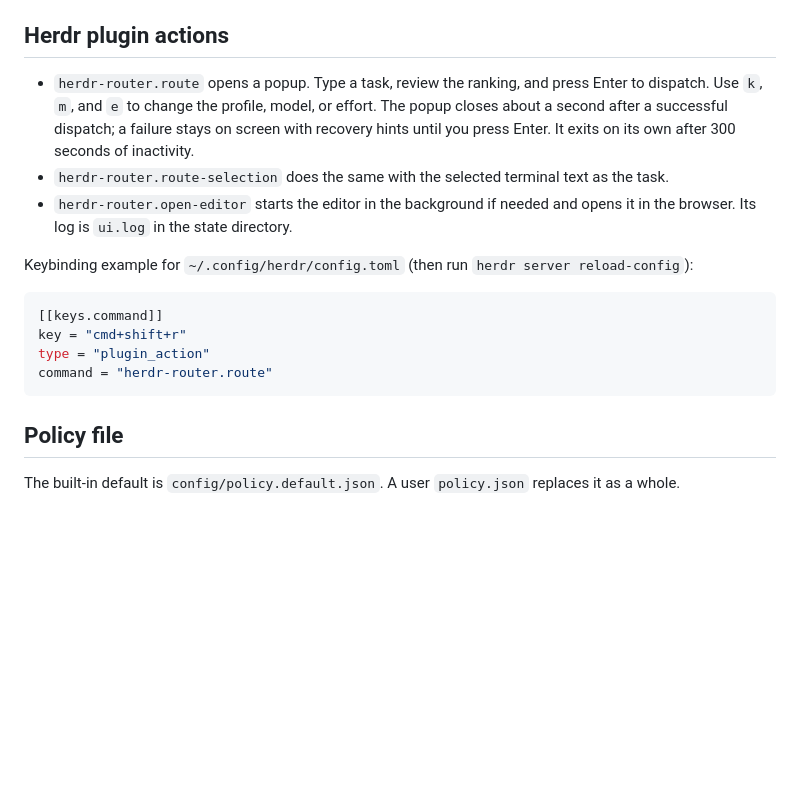
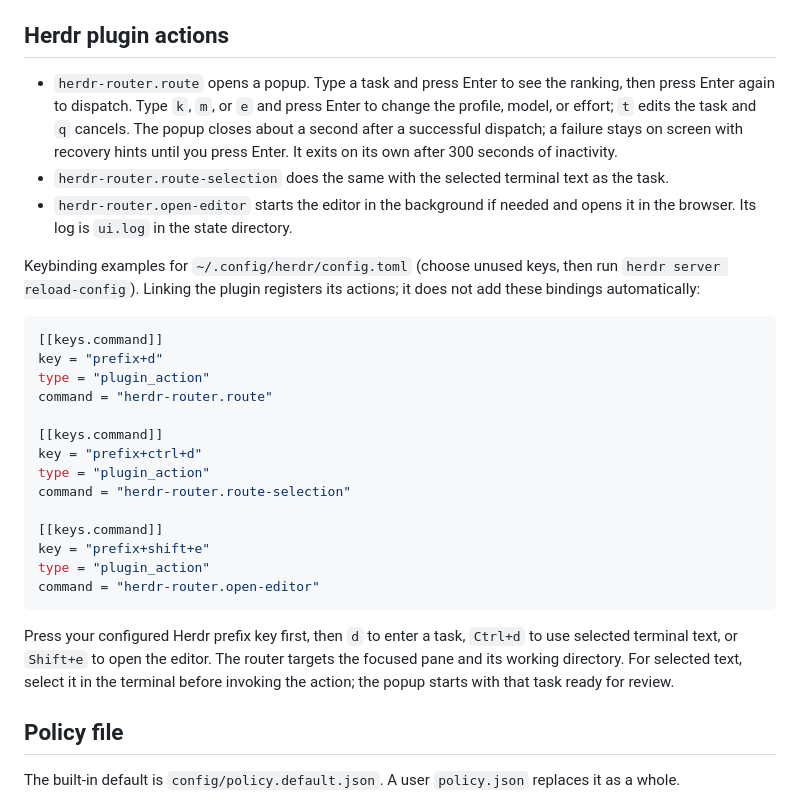
Before and after one commit to Qingswe/herdr-router, a Markdown page: docs/guide.md, the part around the change. Drawn GitHub-style; blank space fills up the shorter version.

````diff
--- a/docs/guide.md
+++ b/docs/guide.md
@@ -362,9 +362,10 @@ agents.
 
 ## Herdr plugin actions
 
-- `herdr-router.route` opens a popup. Type a task, review the ranking, and
-  press Enter to dispatch. Use `k`, `m`, and `e` to change the profile, model,
-  or effort. The popup closes about a second after a successful dispatch; a
+- `herdr-router.route` opens a popup. Type a task and press Enter to see the
+  ranking, then press Enter again to dispatch. Type `k`, `m`, or `e` and press
+  Enter to change the profile, model, or effort; `t` edits the task and `q`
+  cancels. The popup closes about a second after a successful dispatch; a
   failure stays on screen with recovery hints until you press Enter. It exits
   on its own after 300 seconds of inactivity.
 - `herdr-router.route-selection` does the same with the selected terminal text
@@ -372,15 +373,32 @@ agents.
 - `herdr-router.open-editor` starts the editor in the background if needed and
   opens it in the browser. Its log is `ui.log` in the state directory.
 
-Keybinding example for `~/.config/herdr/config.toml` (then run
-`herdr server reload-config`):
+Keybinding examples for `~/.config/herdr/config.toml` (choose unused keys,
+then run `herdr server reload-config`). Linking the plugin registers its
+actions; it does not add these bindings automatically:
 
 ```toml
 [[keys.command]]
-key = "cmd+shift+r"
+key = "prefix+d"
 type = "plugin_action"
 command = "herdr-router.route"
+
+[[keys.command]]
+key = "prefix+ctrl+d"
+type = "plugin_action"
+command = "herdr-router.route-selection"
+
+[[keys.command]]
+key = "prefix+shift+e"
+type = "plugin_action"
+command = "herdr-router.open-editor"
 ```
+
+Press your configured Herdr prefix key first, then `d` to enter a task,
+`Ctrl+d` to use selected terminal text, or `Shift+e` to open the editor. The
+router targets the focused pane and its working directory. For selected text,
+select it in the terminal before invoking the action; the popup starts with
+that task ready for review.
 
 ## Policy file
 
````
Also changed, not shown: README.md (+36 -3 lines).
